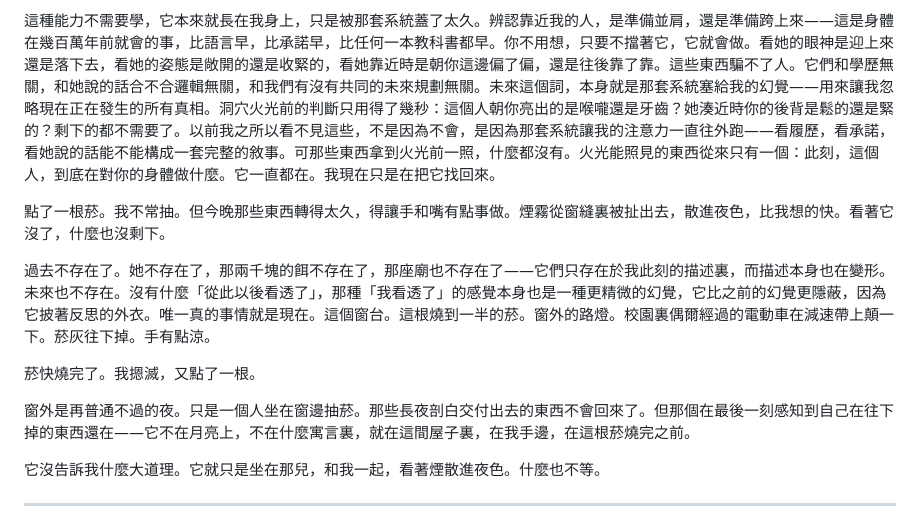
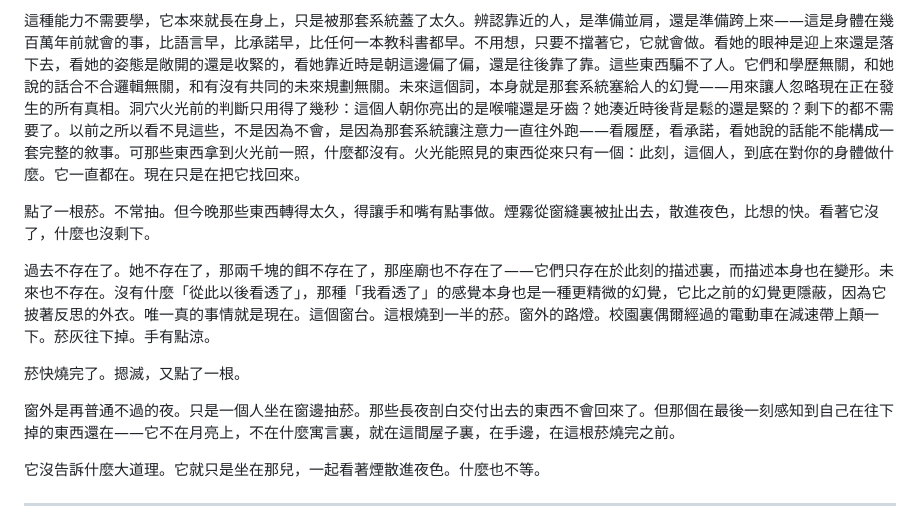
Before and after one commit to W-T-Xia/W-T-Xia.github.io, a Markdown page: posts/killer-instinct.md, the part around one of its changes. Rendered like a GitHub page.

```diff
--- a/posts/killer-instinct.md
+++ b/posts/killer-instinct.md
@@ -48,15 +50,15 @@
 
-這種能力不需要學，它本來就長在我身上，只是被那套系統蓋了太久。辨認靠近我的人，是準備並肩，還是準備跨上來——這是身體在幾百萬年前就會的事，比語言早，比承諾早，比任何一本教科書都早。你不用想，只要不擋著它，它就會做。看她的眼神是迎上來還是落下去，看她的姿態是敞開的還是收緊的，看她靠近時是朝你這邊偏了偏，還是往後靠了靠。這些東西騙不了人。它們和學歷無關，和她說的話合不合邏輯無關，和我們有沒有共同的未來規劃無關。未來這個詞，本身就是那套系統塞給我的幻覺——用來讓我忽略現在正在發生的所有真相。洞穴火光前的判斷只用得了幾秒：這個人朝你亮出的是喉嚨還是牙齒？她湊近時你的後背是鬆的還是緊的？剩下的都不需要了。以前我之所以看不見這些，不是因為不會，是因為那套系統讓我的注意力一直往外跑——看履歷，看承諾，看她說的話能不能構成一套完整的敘事。可那些東西拿到火光前一照，什麼都沒有。火光能照見的東西從來只有一個：此刻，這個人，到底在對你的身體做什麼。它一直都在。我現在只是在把它找回來。
+這種能力不需要學，它本來就長在身上，只是被那套系統蓋了太久。辨認靠近的人，是準備並肩，還是準備跨上來——這是身體在幾百萬年前就會的事，比語言早，比承諾早，比任何一本教科書都早。不用想，只要不擋著它，它就會做。看她的眼神是迎上來還是落下去，看她的姿態是敞開的還是收緊的，看她靠近時是朝這邊偏了偏，還是往後靠了靠。這些東西騙不了人。它們和學歷無關，和她說的話合不合邏輯無關，和有沒有共同的未來規劃無關。未來這個詞，本身就是那套系統塞給人的幻覺——用來讓人忽略現在正在發生的所有真相。洞穴火光前的判斷只用得了幾秒：這個人朝你亮出的是喉嚨還是牙齒？她湊近時後背是鬆的還是緊的？剩下的都不需要了。以前之所以看不見這些，不是因為不會，是因為那套系統讓注意力一直往外跑——看履歷，看承諾，看她說的話能不能構成一套完整的敘事。可那些東西拿到火光前一照，什麼都沒有。火光能照見的東西從來只有一個：此刻，這個人，到底在對你的身體做什麼。它一直都在。現在只是在把它找回來。
 
-點了一根菸。我不常抽。但今晚那些東西轉得太久，得讓手和嘴有點事做。煙霧從窗縫裏被扯出去，散進夜色，比我想的快。看著它沒了，什麼也沒剩下。
+點了一根菸。不常抽。但今晚那些東西轉得太久，得讓手和嘴有點事做。煙霧從窗縫裏被扯出去，散進夜色，比想的快。看著它沒了，什麼也沒剩下。
 
-過去不存在了。她不存在了，那兩千塊的餌不存在了，那座廟也不存在了——它們只存在於我此刻的描述裏，而描述本身也在變形。未來也不存在。沒有什麼「從此以後看透了」，那種「我看透了」的感覺本身也是一種更精微的幻覺，它比之前的幻覺更隱蔽，因為它披著反思的外衣。唯一真的事情就是現在。這個窗台。這根燒到一半的菸。窗外的路燈。校園裏偶爾經過的電動車在減速帶上顛一下。菸灰往下掉。手有點涼。
+過去不存在了。她不存在了，那兩千塊的餌不存在了，那座廟也不存在了——它們只存在於此刻的描述裏，而描述本身也在變形。未來也不存在。沒有什麼「從此以後看透了」，那種「我看透了」的感覺本身也是一種更精微的幻覺，它比之前的幻覺更隱蔽，因為它披著反思的外衣。唯一真的事情就是現在。這個窗台。這根燒到一半的菸。窗外的路燈。校園裏偶爾經過的電動車在減速帶上顛一下。菸灰往下掉。手有點涼。
 
-菸快燒完了。我摁滅，又點了一根。
+菸快燒完了。摁滅，又點了一根。
 
-窗外是再普通不過的夜。只是一個人坐在窗邊抽菸。那些長夜剖白交付出去的東西不會回來了。但那個在最後一刻感知到自己在往下掉的東西還在——它不在月亮上，不在什麼寓言裏，就在這間屋子裏，在我手邊，在這根菸燒完之前。
+窗外是再普通不過的夜。只是一個人坐在窗邊抽菸。那些長夜剖白交付出去的東西不會回來了。但那個在最後一刻感知到自己在往下掉的東西還在——它不在月亮上，不在什麼寓言裏，就在這間屋子裏，在手邊，在這根菸燒完之前。
 
-它沒告訴我什麼大道理。它就只是坐在那兒，和我一起，看著煙散進夜色。什麼也不等。
+它沒告訴什麼大道理。它就只是坐在那兒，一起看著煙散進夜色。什麼也不等。
 
 ---
 
```
Also changed, not shown: other parts of posts/killer-instinct.md (+20 -19 lines).
